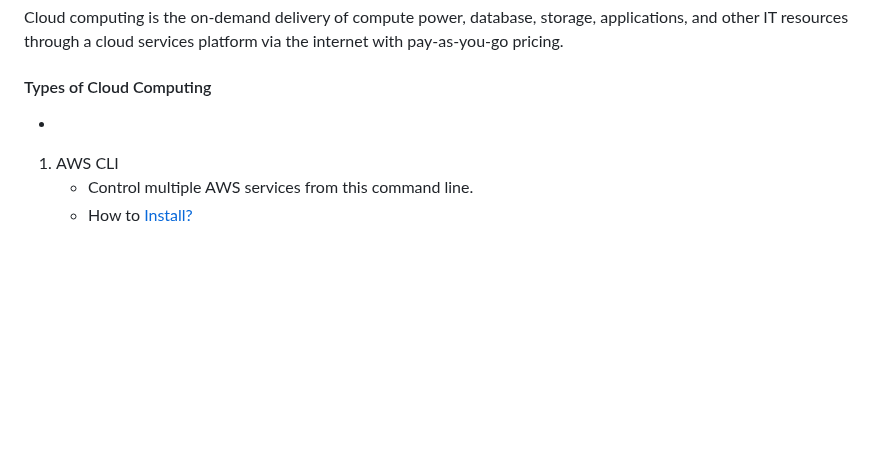
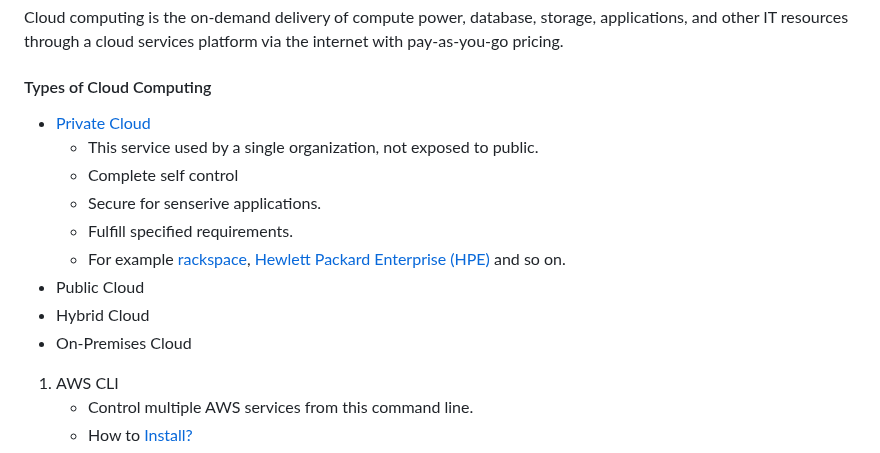
Before and after one commit to jakir-ruet/aws-practitioner-professional, a Markdown page: README.md, the part around the change. GitHub-like rendering; blank space fills up the shorter version.

Commit message:
private cloud updated

```diff
--- a/README.md
+++ b/README.md
@@ -17,7 +17,15 @@ To prepare for the exam, it's recommended to have hands-on experience with vario
 #### Cloud Computing
 Cloud computing is the on-demand delivery of compute power, database, storage, applications, and other IT resources through a cloud services platform via the internet with pay-as-you-go pricing.
 #### Types of Cloud Computing
--
+- [Private Cloud](https://aws.amazon.com/what-is/private-cloud/#:~:text=A%20private%20cloud%20is%20a,the%20control%20of%20one%20organization.)
+  - This service used by a single organization, not exposed to public.
+  - Complete self control
+  - Secure for senserive applications.
+  - Fulfill specified requirements.
+  - For example [rackspace](https://www.rackspace.com), [Hewlett Packard Enterprise (HPE)](https://www.hpe.com/emea_europe/en/home.html) and so on.
+- Public Cloud
+- Hybrid Cloud
+- On-Premises Cloud
 
 1. AWS CLI
    - Control multiple AWS services from this command line.
```
